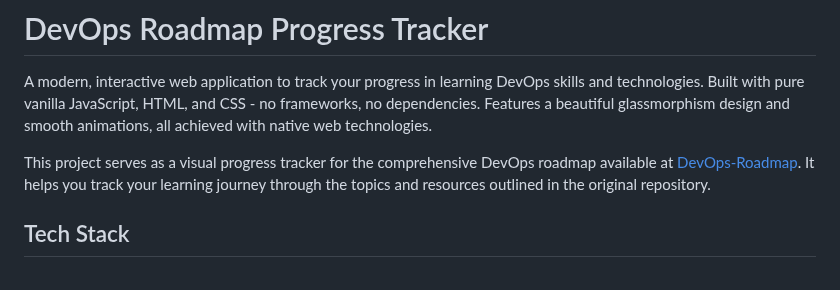
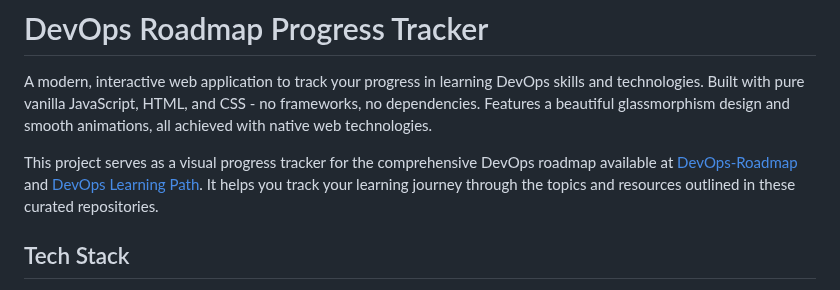
Before and after one commit to MaVeN-13TTN/devops-roadmap, a Markdown page: README.md, the part around the change. Rendered like a GitHub page.

Commit message:
Updated the repository url

```diff
--- a/README.md
+++ b/README.md
@@ -2,7 +2,7 @@
 
 A modern, interactive web application to track your progress in learning DevOps skills and technologies. Built with pure vanilla JavaScript, HTML, and CSS - no frameworks, no dependencies. Features a beautiful glassmorphism design and smooth animations, all achieved with native web technologies.
 
-This project serves as a visual progress tracker for the comprehensive DevOps roadmap available at [DevOps-Roadmap](https://github.com/milanm/DevOps-Roadmap/tree/master). It helps you track your learning journey through the topics and resources outlined in the original repository.
+This project serves as a visual progress tracker for the comprehensive DevOps roadmap available at [DevOps-Roadmap](https://github.com/milanm/DevOps-Roadmap/tree/master) and [DevOps Learning Path](https://github.com/MaVeN-13TTN/devops-roadmap). It helps you track your learning journey through the topics and resources outlined in these curated repositories.
 
 ## Tech Stack
 
```
